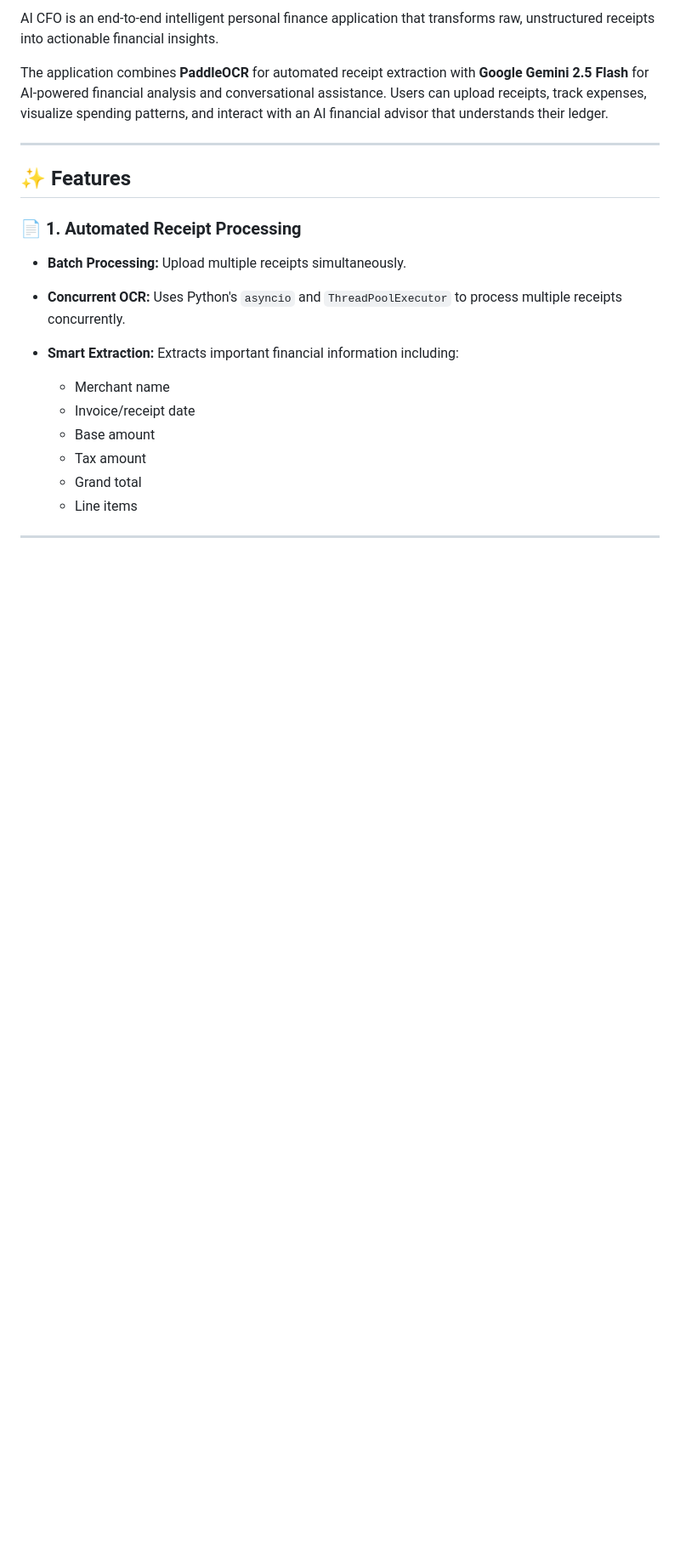
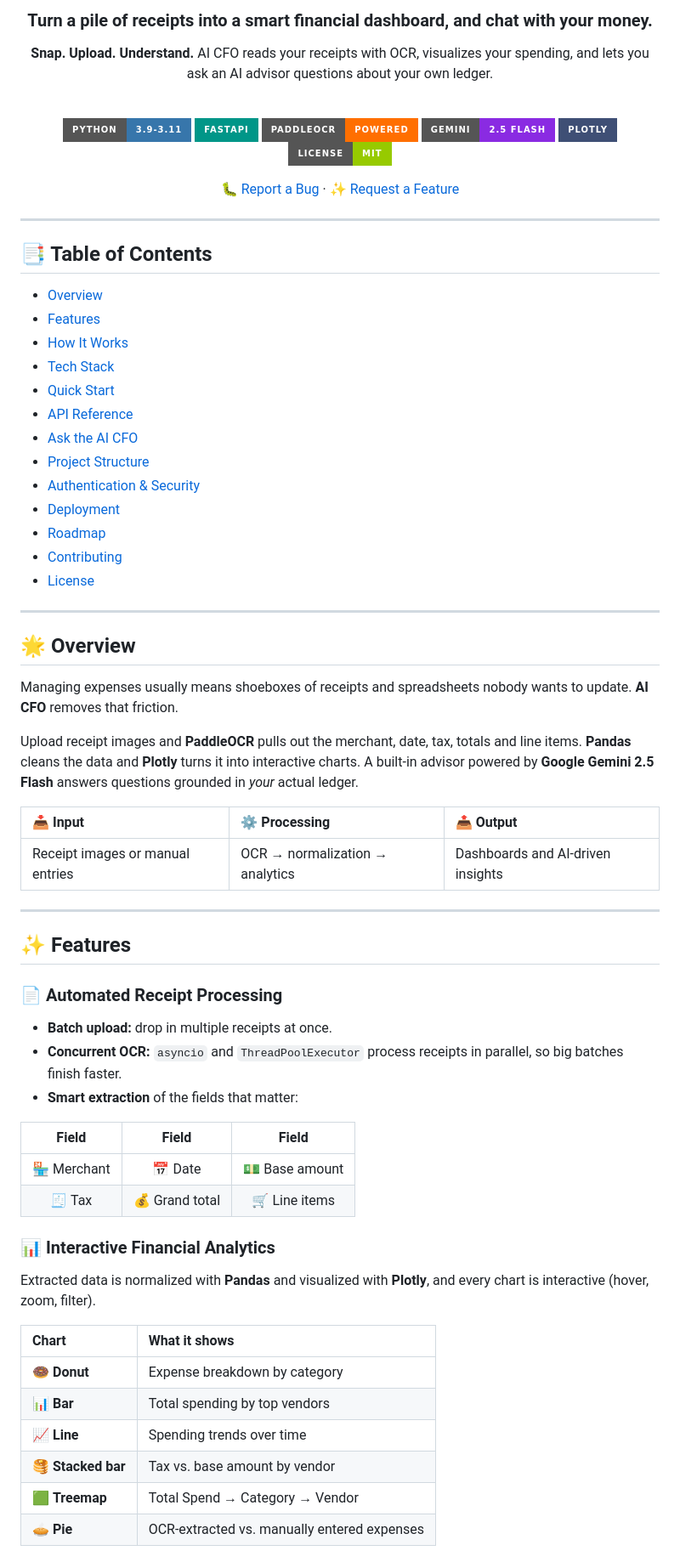
Before and after one commit to kg0420/AI-CFO, a Markdown page: README.md, the part around one of its changes. Shown at 85% size. Drawn GitHub-style; badges without logos; blank space fills up the shorter version.

```diff
--- a/README.md
+++ b/README.md
@@ -7,21 +4,78 @@
 
-AI CFO is an end-to-end intelligent personal finance application that transforms raw, unstructured receipts into actionable financial insights.
+### Turn a pile of receipts into a smart financial dashboard, and chat with your money.
 
-The application combines **PaddleOCR** for automated receipt extraction with **Google Gemini 2.5 Flash** for AI-powered financial analysis and conversational assistance. Users can upload receipts, track expenses, visualize spending patterns, and interact with an AI financial advisor that understands their ledger.
+**Snap. Upload. Understand.** AI CFO reads your receipts with OCR, visualizes your spending, and lets you ask an AI advisor questions about your own ledger.
+
+<br>
+
+[![Python](https://img.shields.io/badge/Python-3.9--3.11-3776AB?style=for-the-badge&logo=python&logoColor=white)](https://www.python.org/)
+[![FastAPI](https://img.shields.io/badge/FastAPI-009688?style=for-the-badge&logo=fastapi&logoColor=white)](https://fastapi.tiangolo.com/)
+[![PaddleOCR](https://img.shields.io/badge/PaddleOCR-Powered-FF6F00?style=for-the-badge)](https://github.com/PaddlePaddle/PaddleOCR)
+[![Gemini](https://img.shields.io/badge/Gemini-2.5_Flash-8A2BE2?style=for-the-badge&logo=googlegemini&logoColor=white)](https://ai.google.dev/)
+[![Plotly](https://img.shields.io/badge/Plotly-3F4F75?style=for-the-badge&logo=plotly&logoColor=white)](https://plotly.com/)
+[![License](https://img.shields.io/badge/License-MIT-green?style=for-the-badge)](#-license)
+
+<!-- Add your live link once deployed, e.g.:
+[🚀 Live Demo](https://your-app.onrender.com) · -->
+[🐛 Report a Bug](https://github.com/kg0420/AI-CFO/issues) · [✨ Request a Feature](https://github.com/kg0420/AI-CFO/issues)
+
+</div>
+
+---
+
+## 📑 Table of Contents
+
+- [Overview](#-overview)
+- [Features](#-features)
+- [How It Works](#-how-it-works)
+- [Tech Stack](#-tech-stack)
+- [Quick Start](#-quick-start)
+- [API Reference](#-api-reference)
+- [Ask the AI CFO](#-ask-the-ai-cfo)
+- [Project Structure](#-project-structure)
+- [Authentication & Security](#-authentication--security)
+- [Deployment](#-deployment-on-render)
+- [Roadmap](#-roadmap)
+- [Contributing](#-contributing)
+- [License](#-license)
+
+---
+
+## 🌟 Overview
+
+Managing expenses usually means shoeboxes of receipts and spreadsheets nobody wants to update. **AI CFO** removes that friction.
+
+Upload receipt images and **PaddleOCR** pulls out the merchant, date, tax, totals and line items. **Pandas** cleans the data and **Plotly** turns it into interactive charts. A built-in advisor powered by **Google Gemini 2.5 Flash** answers questions grounded in *your* actual ledger.
+
+| 📥 Input | ⚙️ Processing | 📤 Output |
+| :--- | :--- | :--- |
+| Receipt images or manual entries | OCR → normalization → analytics | Dashboards and AI-driven insights |
 
 ---
 
 ## ✨ Features
 
-### 📄 1. Automated Receipt Processing
+### 📄 Automated Receipt Processing
 
-* **Batch Processing:** Upload multiple receipts simultaneously.
-* **Concurrent OCR:** Uses Python's `asyncio` and `ThreadPoolExecutor` to process multiple receipts concurrently.
-* **Smart Extraction:** Extracts important financial information including:
+- **Batch upload:** drop in multiple receipts at once.
+- **Concurrent OCR:** `asyncio` and `ThreadPoolExecutor` process receipts in parallel, so big batches finish faster.
+- **Smart extraction** of the fields that matter:
 
-  * Merchant name
-  * Invoice/receipt date
-  * Base amount
-  * Tax amount
-  * Grand total
-  * Line items
+| Field | Field | Field |
+| :---: | :---: | :---: |
+| 🏪 Merchant | 📅 Date | 💵 Base amount |
+| 🧾 Tax | 💰 Grand total | 🛒 Line items |
+
+### 📊 Interactive Financial Analytics
+
+Extracted data is normalized with **Pandas** and visualized with **Plotly**, and every chart is interactive (hover, zoom, filter).
+
+| Chart | What it shows |
+| :--- | :--- |
+| 🍩 **Donut** | Expense breakdown by category |
+| 📊 **Bar** | Total spending by top vendors |
+| 📈 **Line** | Spending trends over time |
+| 🥞 **Stacked bar** | Tax vs. base amount by vendor |
+| 🟩 **Treemap** | Total Spend → Category → Vendor |
+| 🥧 **Pie** | OCR-extracted vs. manually entered expenses |
+
```
Also changed, not shown: other parts of README.md (+182 -268 lines).
